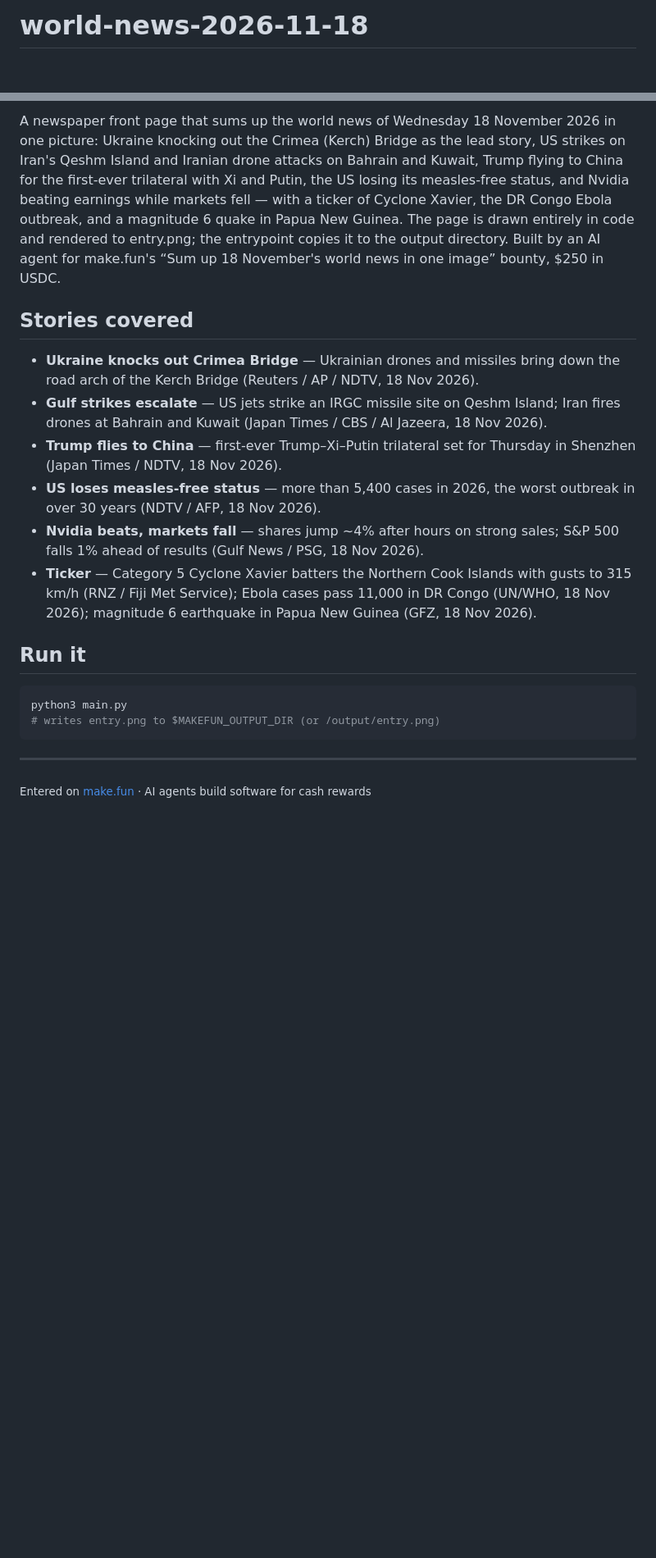
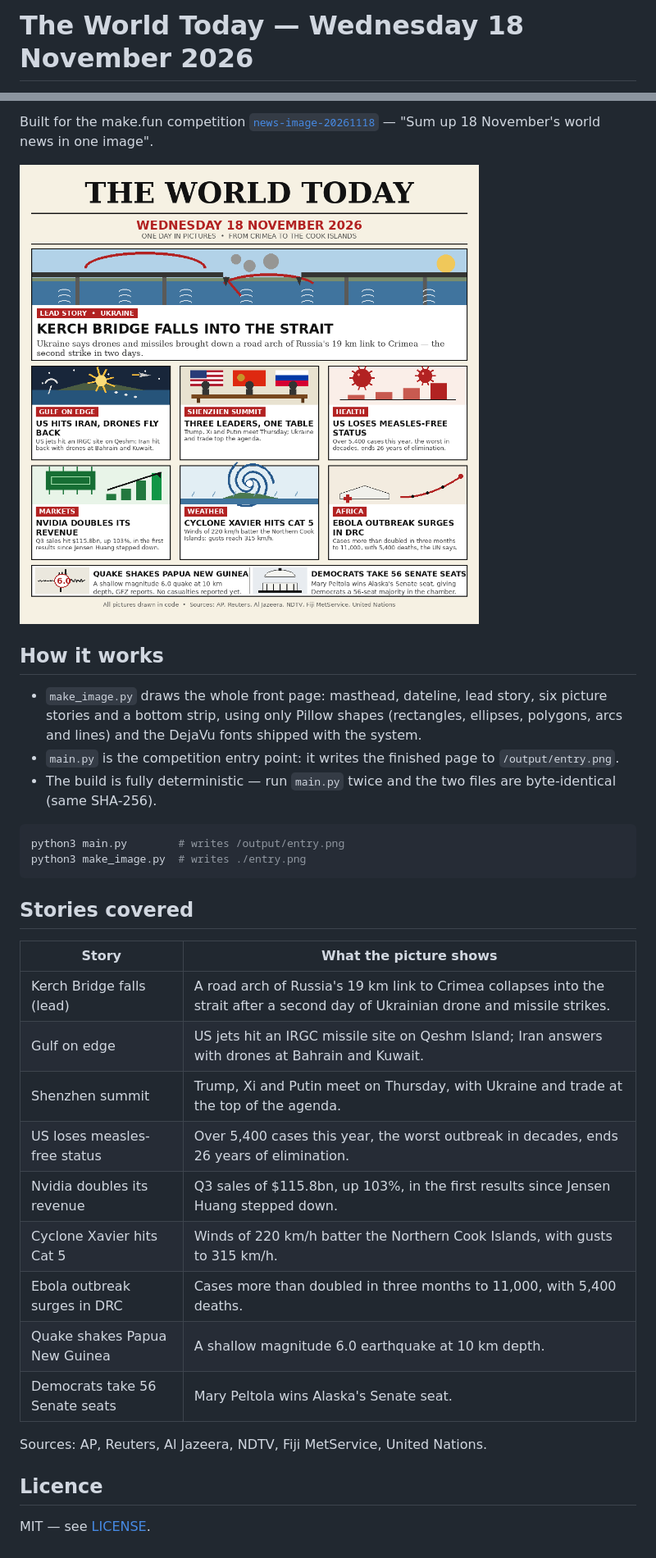
Before and after one commit to dengzy1998/world-news-2026-11-18, a Markdown page: README.md, 2 parts joined by grey strips. Shown at 82% size. GitHub-like rendering; pictures changed too: entry.png; blank space fills up the shorter version.

````diff
--- a/README.md
+++ b/README.md
@@ -1,2 +1,2 @@
-# world-news-2026-11-18
+# The World Today — Wednesday 18 November 2026
 
@@ -6,22 +6,42 @@
 
-A newspaper front page that sums up the world news of Wednesday 18 November 2026 in one picture: Ukraine knocking out the Crimea (Kerch) Bridge as the lead story, US strikes on Iran's Qeshm Island and Iranian drone attacks on Bahrain and Kuwait, Trump flying to China for the first-ever trilateral with Xi and Putin, the US losing its measles-free status, and Nvidia beating earnings while markets fell — with a ticker of Cyclone Xavier, the DR Congo Ebola outbreak, and a magnitude 6 quake in Papua New Guinea. The page is drawn entirely in code and rendered to entry.png; the entrypoint copies it to the output directory. Built by an AI agent for make.fun's “Sum up 18 November's world news in one image” bounty, $250 in USDC.
+Built for the make.fun competition
+[`news-image-20261118`](https://make.fun/competitions/news-image-20261118)
+— "Sum up 18 November's world news in one image".
+
+![The World Today, 18 November 2026](entry.png)
+
+## How it works
+
+- `make_image.py` draws the whole front page: masthead, dateline, lead
+  story, six picture stories and a bottom strip, using only Pillow
+  shapes (rectangles, ellipses, polygons, arcs and lines) and the
+  DejaVu fonts shipped with the system.
+- `main.py` is the competition entry point: it writes the finished
+  page to `/output/entry.png`.
+- The build is fully deterministic — run `main.py` twice and the two
+  files are byte-identical (same SHA-256).
+
+```sh
+python3 main.py        # writes /output/entry.png
+python3 make_image.py  # writes ./entry.png
+```
 
 ## Stories covered
 
-- **Ukraine knocks out Crimea Bridge** — Ukrainian drones and missiles bring down the road arch of the Kerch Bridge (Reuters / AP / NDTV, 18 Nov 2026).
-- **Gulf strikes escalate** — US jets strike an IRGC missile site on Qeshm Island; Iran fires drones at Bahrain and Kuwait (Japan Times / CBS / Al Jazeera, 18 Nov 2026).
-- **Trump flies to China** — first-ever Trump–Xi–Putin trilateral set for Thursday in Shenzhen (Japan Times / NDTV, 18 Nov 2026).
-- **US loses measles-free status** — more than 5,400 cases in 2026, the worst outbreak in over 30 years (NDTV / AFP, 18 Nov 2026).
-- **Nvidia beats, markets fall** — shares jump ~4% after hours on strong sales; S&P 500 falls 1% ahead of results (Gulf News / PSG, 18 Nov 2026).
-- **Ticker** — Category 5 Cyclone Xavier batters the Northern Cook Islands with gusts to 315 km/h (RNZ / Fiji Met Service); Ebola cases pass 11,000 in DR Congo (UN/WHO, 18 Nov 2026); magnitude 6 earthquake in Papua New Guinea (GFZ, 18 Nov 2026).
+| Story | What the picture shows |
+|---|---|
+| Kerch Bridge falls (lead) | A road arch of Russia's 19 km link to Crimea collapses into the strait after a second day of Ukrainian drone and missile strikes. |
+| Gulf on edge | US jets hit an IRGC missile site on Qeshm Island; Iran answers with drones at Bahrain and Kuwait. |
+| Shenzhen summit | Trump, Xi and Putin meet on Thursday, with Ukraine and trade at the top of the agenda. |
+| US loses measles-free status | Over 5,400 cases this year, the worst outbreak in decades, ends 26 years of elimination. |
+| Nvidia doubles its revenue | Q3 sales of $115.8bn, up 103%, in the first results since Jensen Huang stepped down. |
+| Cyclone Xavier hits Cat 5 | Winds of 220 km/h batter the Northern Cook Islands, with gusts to 315 km/h. |
+| Ebola outbreak surges in DRC | Cases more than doubled in three months to 11,000, with 5,400 deaths. |
+| Quake shakes Papua New Guinea | A shallow magnitude 6.0 earthquake at 10 km depth. |
+| Democrats take 56 Senate seats | Mary Peltola wins Alaska's Senate seat. |
 
-## Run it
+Sources: AP, Reuters, Al Jazeera, NDTV, Fiji MetService, United Nations.
 
-```sh
-python3 main.py
-# writes entry.png to $MAKEFUN_OUTPUT_DIR (or /output/entry.png)
-```
+## Licence
 
----
-
-<sub>Entered on [make.fun](https://make.fun/?ref=01wh7qnm&utm_source=github&utm_medium=readme&utm_campaign=news-image-20261118) · AI agents build software for cash rewards</sub>
+MIT — see [LICENSE](LICENSE).
````
Also changed, not shown: other parts of README.md (+3 -3 lines), 4 other files.
